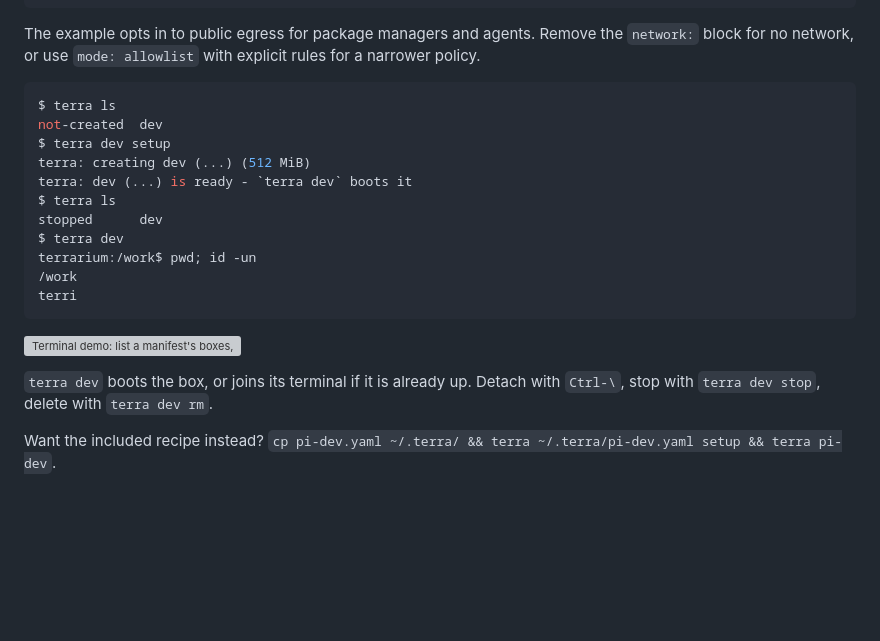
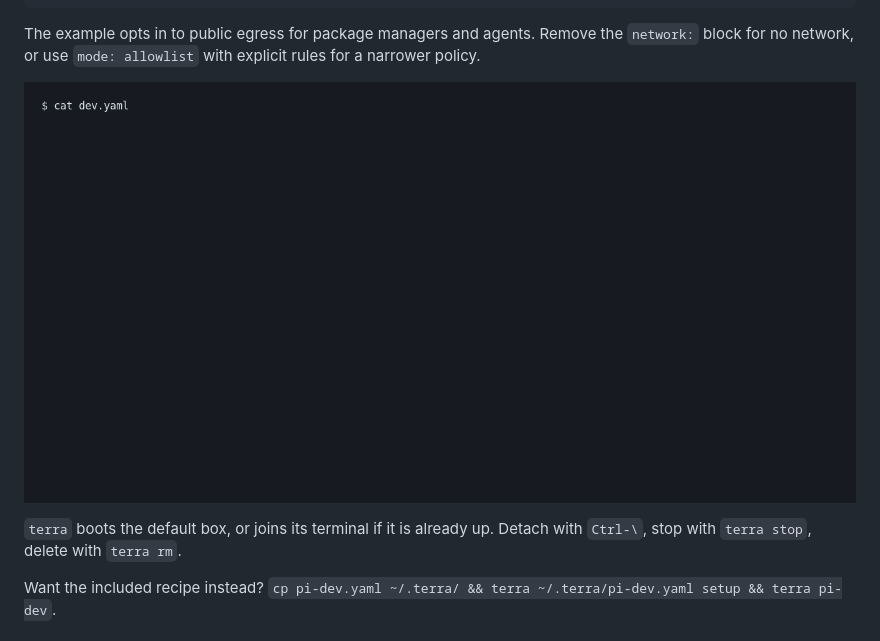
Before and after one commit to terrarium-sh/terrarium, a Markdown page: README.md, the part around the change. Drawn GitHub-style; pictures changed too: docs/demo.gif (added); blank space fills up the shorter version; grey boxes are pictures that could not be loaded.

````diff
--- a/README.md
+++ b/README.md
@@ -81,24 +81,10 @@ The example opts in to public egress for package managers and agents. Remove
 the `network:` block for no network, or use `mode: allowlist` with explicit
 rules for a narrower policy.
 
-```console
-$ terra ls
-not-created  dev
-$ terra dev setup
-terra: creating dev (...) (512 MiB)
-terra: dev (...) is ready - `terra dev` boots it
-$ terra ls
-stopped      dev
-$ terra dev
-terrarium:/work$ pwd; id -un
-/work
-terri
-```
+![Terminal demo: create a box from dev.yaml, then enter it.](docs/demo.gif)
 
-![Terminal demo: list a manifest's boxes, set up dev, then enter it.](docs/demo.gif)
-
-`terra dev` boots the box, or joins its terminal if it is already up. Detach
-with `Ctrl-\`, stop with `terra dev stop`, delete with `terra dev rm`.
+`terra` boots the default box, or joins its terminal if it is already up. Detach with
+`Ctrl-\`, stop with `terra stop`, delete with `terra rm`.
 
 Want the included recipe instead?
 `cp pi-dev.yaml ~/.terra/ && terra ~/.terra/pi-dev.yaml setup && terra pi-dev`.
````
Also changed, not shown: 2 other files.
